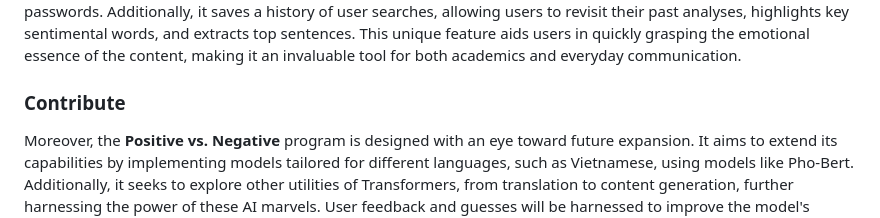
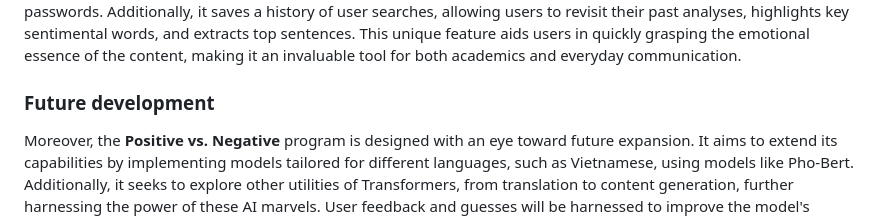
Before and after one commit to hiepnguyenduc2005/Positive-vs-Negative, a Markdown page: README.md, the part around the change. Rendered like a GitHub page.

```diff
--- a/README.md
+++ b/README.md
@@ -18,7 +18,7 @@ The **Positive vs. Negative** program is a groundbreaking **CS50x** final projec
 ### Features
 At its core, the **Positive vs. Negative** program delves into the fascinating field of sentiment analysis, a subdomain of AI and NLP. Sentiment analysis involves using machine learning techniques to discern and understand the emotions, attitudes, and opinions conveyed through text. By employing Transformer models, which have revolutionized NLP, this project possesses the ability to not just interpret the text but also comprehend the underlying sense of others' messages. This endeavor holds profound importance, as it enables us to delve into the psyche of text authors, explore philosophical dimensions of communication, and conduct detailed studies on the nuances of authorship and expression. It places a strong emphasis on user safety, ensuring secure sign-in, and log-out procedures with hashed passwords. Additionally, it saves a history of user searches, allowing users to revisit their past analyses, highlights key sentimental words, and extracts top sentences. This unique feature aids users in quickly grasping the emotional essence of the content, making it an invaluable tool for both academics and everyday communication.
 
-### Contribute
+### Future development
 Moreover, the **Positive vs. Negative** program is designed with an eye toward future expansion. It aims to extend its capabilities by implementing models tailored for different languages, such as Vietnamese, using models like Pho-Bert. Additionally, it seeks to explore other utilities of Transformers, from translation to content generation, further harnessing the power of these AI marvels. User feedback and guesses will be harnessed to improve the model's performance through reinforcement learning, making it increasingly adept at understanding and analyzing sentiment.
 
 ## Instruction
```
